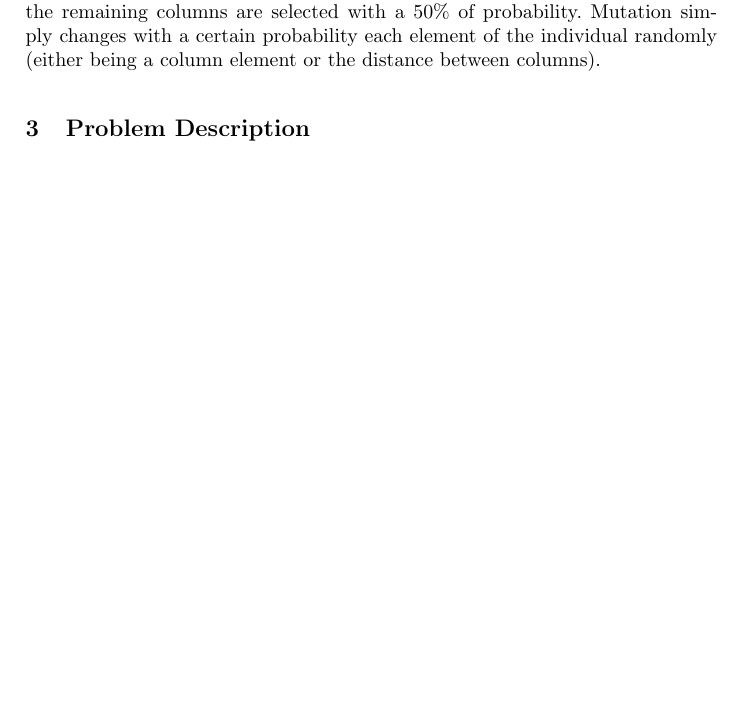
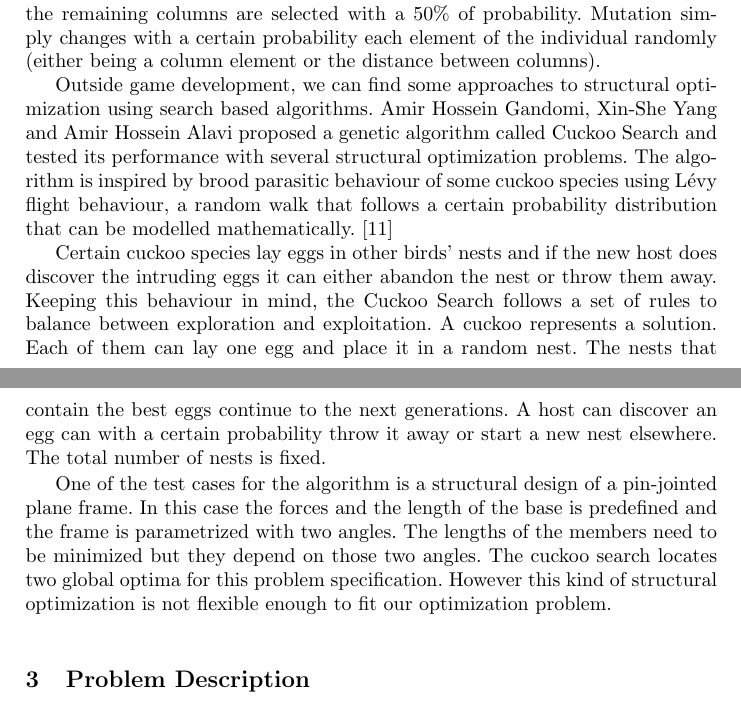
Before and after one commit to Laucalle/AngryBirdsLevelGenerationThesis, a LaTeX thesis (evostar2019/angrybirds-evo19.tex, which reads evostar2019/angrybirds.bib): part of page 4 of 15 before the commit and two parts of pages 4 and 5 of 15 after it, the two joined at a grey line, cut so that both start at the same text, the shorter picture padded with empty space. Compiled offline with pdfLaTeX; the source files are stored in an older character set and shown here as Unicode.

Commit message:
Structural optimization with GA in SOA
using cuckoo search

```diff
--- a/evostar2019/angrybirds-evo19.tex
+++ b/evostar2019/angrybirds-evo19.tex
@@ -393,11 +393,35 @@ occupies the same position. When the parents are not the same length, the
 remaining columns are selected with a $50\%$ of probability. Mutation simply
 changes with a certain probability each element of the individual randomly
 (either being a column element or the distance between columns).
-
 % If possible, add more entries about evolution of free-form structures, which was after all the motivation for this particular algorithm - JJ
 % In general or from the competition? - Laura
-% In general. The state of the art has to reflect what other people are doing in general - JJ
+% In general. The state of the art has to reflect what other people are doing
+%in general - JJ
 
+Outside game development, we can find some approaches to structural
+optimization using search based algorithms. Amir Hossein Gandomi, Xin-She Yang
+and Amir Hossein Alavi proposed a genetic algorithm called Cuckoo Search and
+tested its performance with several structural optimization problems. The
+algorithm is inspired by brood parasitic behaviour of some cuckoo
+species using Lévy flight behaviour, a random walk that follows a certain
+probability distribution that can be modelled mathematically.
+\cite{gandomi2013cuckoo}
+
+Certain cuckoo species lay eggs in other birds' nests and if the new host does
+discover the intruding eggs it can either abandon the nest or throw them away.
+Keeping this behaviour in mind, the Cuckoo Search follows a set of rules to
+balance between exploration and exploitation. A cuckoo represents a
+solution. Each of them can lay one egg and place it in a random nest. The nests
+that contain the best eggs continue to the next generations. A host can
+discover an egg can with a certain probability throw it away or start a new
+nest elsewhere. The total number of nests is fixed.
+
+One of the test cases for the algorithm is a structural design of a pin-jointed
+plane frame. In this case the forces and the length of the base is predefined
+and the frame is parametrized with two angles. The lengths of the members need
+to be minimized but they depend on those two angles. The cuckoo search locates
+two global optima for this problem specification. However this kind of
+structural optimization is not flexible enough to fit our optimization problem.
 %%%%%%%%%%%%%%%%%%%%%%%%%%%%  PROBLEM DESCRIPTION  %%%%%%%%%%%%%%%%%%%%%%%%%%%%
 \section{Problem Description}
 \label{sec:torcs}
--- a/evostar2019/angrybirds.bib
+++ b/evostar2019/angrybirds.bib
@@ -222,3 +222,6 @@
 	year={2009},
 	organization={IEEE}
 }
+@article{gandomi2013cuckoo,
+	title={Cuckoo search algorithm: a metaheuristic approach to solve
+	structural optimization problems},
@@ -224,0 +231 @@
+	number={1},
```
Also changed, not shown: evostar2019/angrybirds-evo19.tex (2 more changed lines), evostar2019/angrybirds.bib (7 more changed lines).
